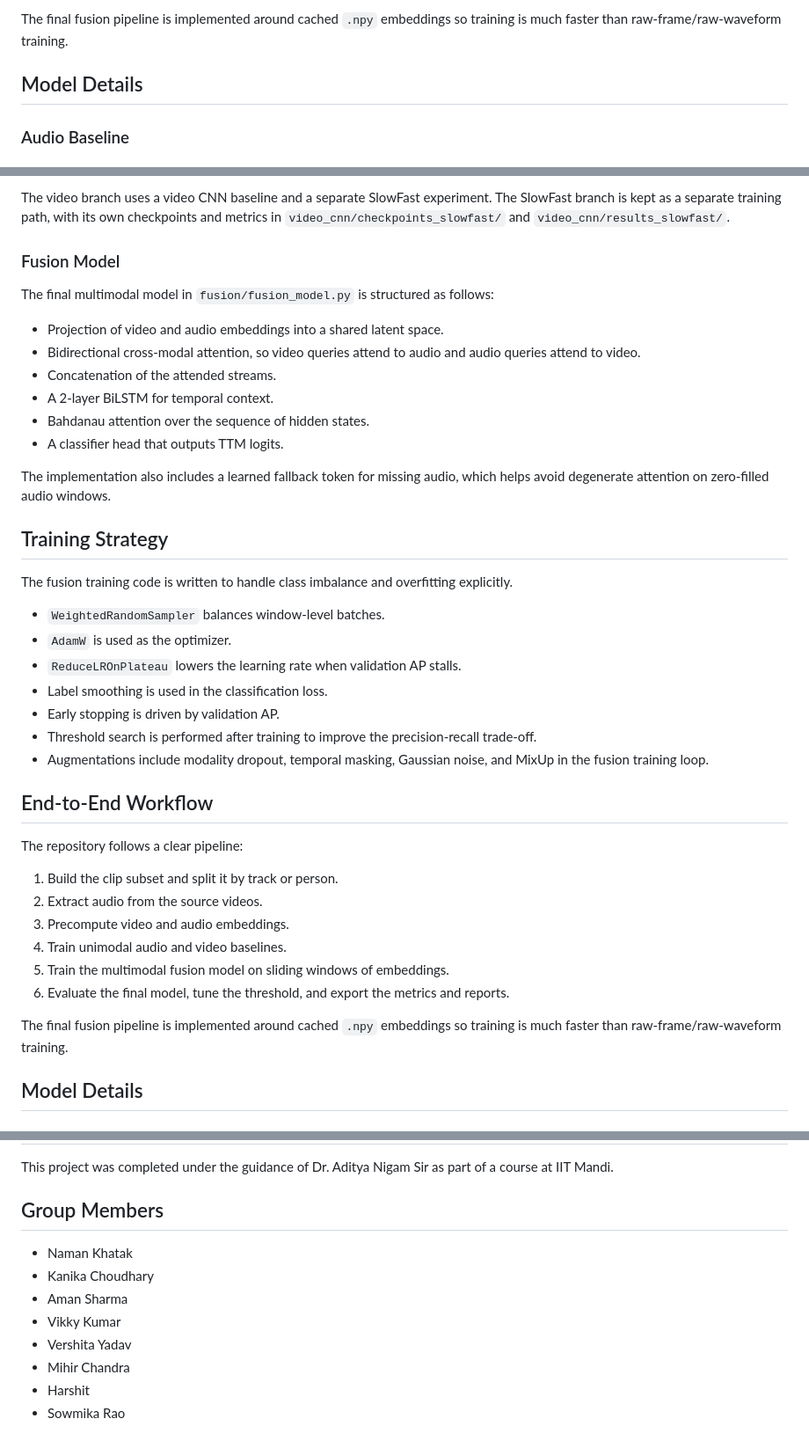
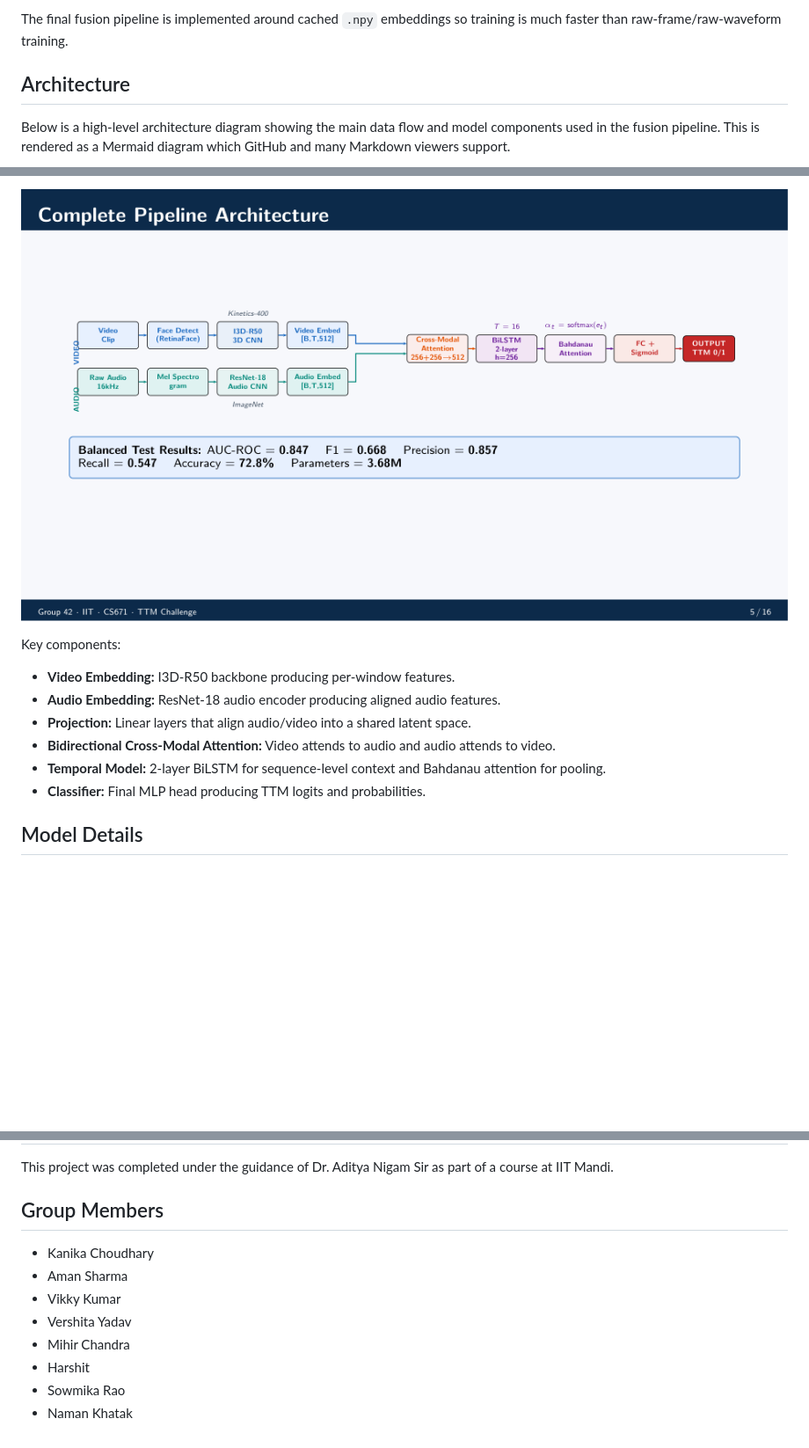
Before and after one commit to namankhatakdotcpp/TTM-Active-Speaker-Detection-on-Ego4D, a Markdown page: README.md, 3 parts joined by grey strips. Shown: that part at 88% size. Rendered like a GitHub page; pictures changed too: fusion/results/architecture.png (added); blank space fills up the shorter version.

Commit message:
Add pipeline architecture image and embed in README

```diff
--- a/README.md
+++ b/README.md
@@ -98,7 +98,7 @@ The repository follows a clear pipeline:
 
 The final fusion pipeline is implemented around cached `.npy` embeddings so training is much faster than raw-frame/raw-waveform training.
 
-## Model Details
+## Architecture
 
-### Audio Baseline
+Below is a high-level architecture diagram showing the main data flow and model components used in the fusion pipeline. This is rendered as a Mermaid diagram which GitHub and many Markdown viewers support.
 
@@ -108,43 +125,13 @@ The audio branch uses a CNN over audio representations generated from the extrac
 
-The video branch uses a video CNN baseline and a separate SlowFast experiment. The SlowFast branch is kept as a separate training path, with its own checkpoints and metrics in `video_cnn/checkpoints_slowfast/` and `video_cnn/results_slowfast/`.
+![Complete Pipeline Architecture](fusion/results/architecture.png)
 
-### Fusion Model
-
-The final multimodal model in `fusion/fusion_model.py` is structured as follows:
-
-- Projection of video and audio embeddings into a shared latent space.
-- Bidirectional cross-modal attention, so video queries attend to audio and audio queries attend to video.
-- Concatenation of the attended streams.
-- A 2-layer BiLSTM for temporal context.
-- Bahdanau attention over the sequence of hidden states.
-- A classifier head that outputs TTM logits.
-
-The implementation also includes a learned fallback token for missing audio, which helps avoid degenerate attention on zero-filled audio windows.
-
-## Training Strategy
-
-The fusion training code is written to handle class imbalance and overfitting explicitly.
-
-- `WeightedRandomSampler` balances window-level batches.
-- `AdamW` is used as the optimizer.
-- `ReduceLROnPlateau` lowers the learning rate when validation AP stalls.
-- Label smoothing is used in the classification loss.
-- Early stopping is driven by validation AP.
-- Threshold search is performed after training to improve the precision-recall trade-off.
-- Augmentations include modality dropout, temporal masking, Gaussian noise, and MixUp in the fusion training loop.
-
-## End-to-End Workflow
-
-The repository follows a clear pipeline:
-
-1. Build the clip subset and split it by track or person.
-2. Extract audio from the source videos.
-3. Precompute video and audio embeddings.
-4. Train unimodal audio and video baselines.
-5. Train the multimodal fusion model on sliding windows of embeddings.
-6. Evaluate the final model, tune the threshold, and export the metrics and reports.
-
-The final fusion pipeline is implemented around cached `.npy` embeddings so training is much faster than raw-frame/raw-waveform training.
+Key components:
+- **Video Embedding:** I3D-R50 backbone producing per-window features.
+- **Audio Embedding:** ResNet-18 audio encoder producing aligned audio features.
+- **Projection:** Linear layers that align audio/video into a shared latent space.
+- **Bidirectional Cross-Modal Attention:** Video attends to audio and audio attends to video.
+- **Temporal Model:** 2-layer BiLSTM for sequence-level context and Bahdanau attention for pooling.
+- **Classifier:** Final MLP head producing TTM logits and probabilities.
 
 ## Model Details
 
@@ -237,7 +224,6 @@ This project was completed under the guidance of Dr. Aditya Nigam Sir as part of
 
 ## Group Members
 
-- Naman Khatak
 - Kanika Choudhary
 - Aman Sharma
 - Vikky Kumar
@@ -245,3 +231,4 @@ This project was completed under the guidance of Dr. Aditya Nigam Sir as part of
 - Mihir Chandra
 - Harshit
 - Sowmika Rao
+- Naman Khatak
```
Also changed, not shown: other parts of README.md (+19 -2 lines).
